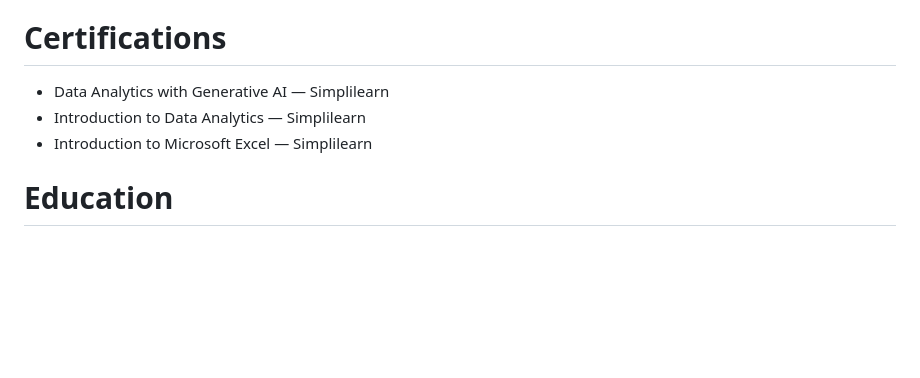
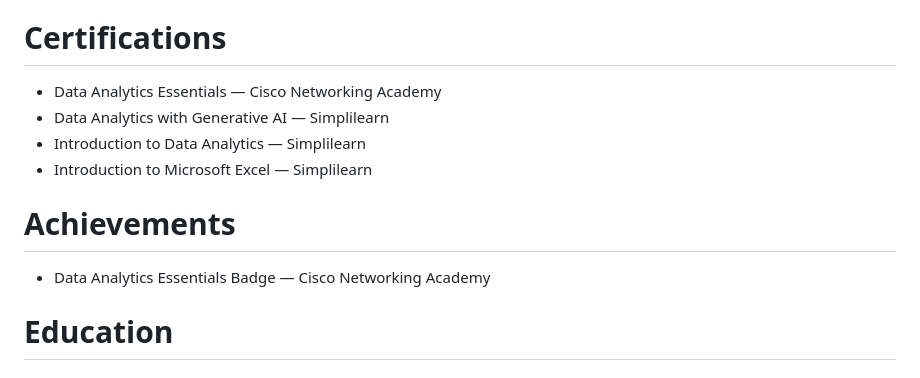
Before and after one commit to BeHarsha/beharsha.github.io, a Markdown page: README.md, the part around the change. Rendered like a GitHub page; blank space fills up the shorter version.

```diff
--- a/README.md
+++ b/README.md
@@ -128,9 +128,15 @@ A retail analytics project focused on:
 
 # Certifications
 
+- Data Analytics Essentials — Cisco Networking Academy
 - Data Analytics with Generative AI — Simplilearn
 - Introduction to Data Analytics — Simplilearn
 - Introduction to Microsoft Excel — Simplilearn
+
+
+# Achievements
+
+- Data Analytics Essentials Badge — Cisco Networking Academy
 
 
 # Education
```
